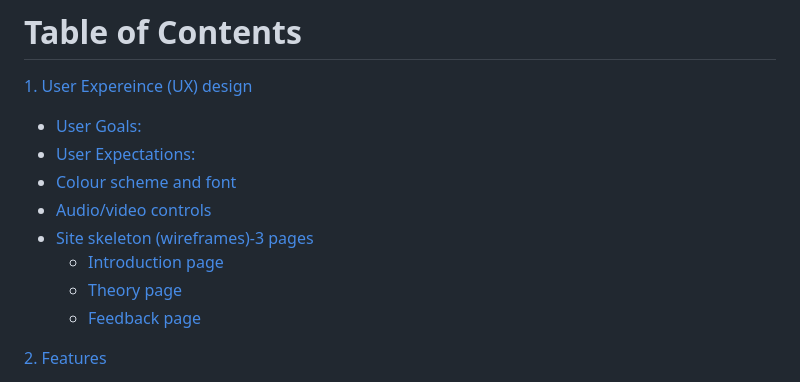
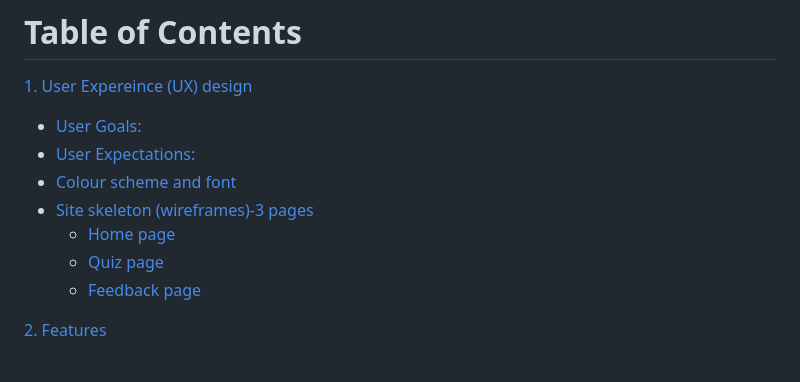
Before and after one commit to dhakal79/Portfolio-project-MS2, a Markdown page: README.md, the part around the change printed below. GitHub-like rendering.

```diff
--- a/README.md
+++ b/README.md
@@ -17,10 +17,9 @@ A live website can be found [here](https://dhakal79.github.io/Portfolio-project-
   - [User Goals:](#user-goals)
   - [User Expectations:](#user-expectations)
   -	[Colour scheme and font](#color-scheme)
-  - [Audio/video controls](#audio-video)
   - [Site skeleton (wireframes)-3 pages](#wireframes)
-    - [Introduction page](#introduction-page)
-    - [Theory page](#theory-page)
+    - [Home page](#home-page)
+    - [Quiz page](#quiz-page)
     - [Feedback page](#feedback-page)
 
 
```
Also changed, not shown: other parts of README.md (+15 -16 lines), assets/images/color-contrast.jpg (added).
